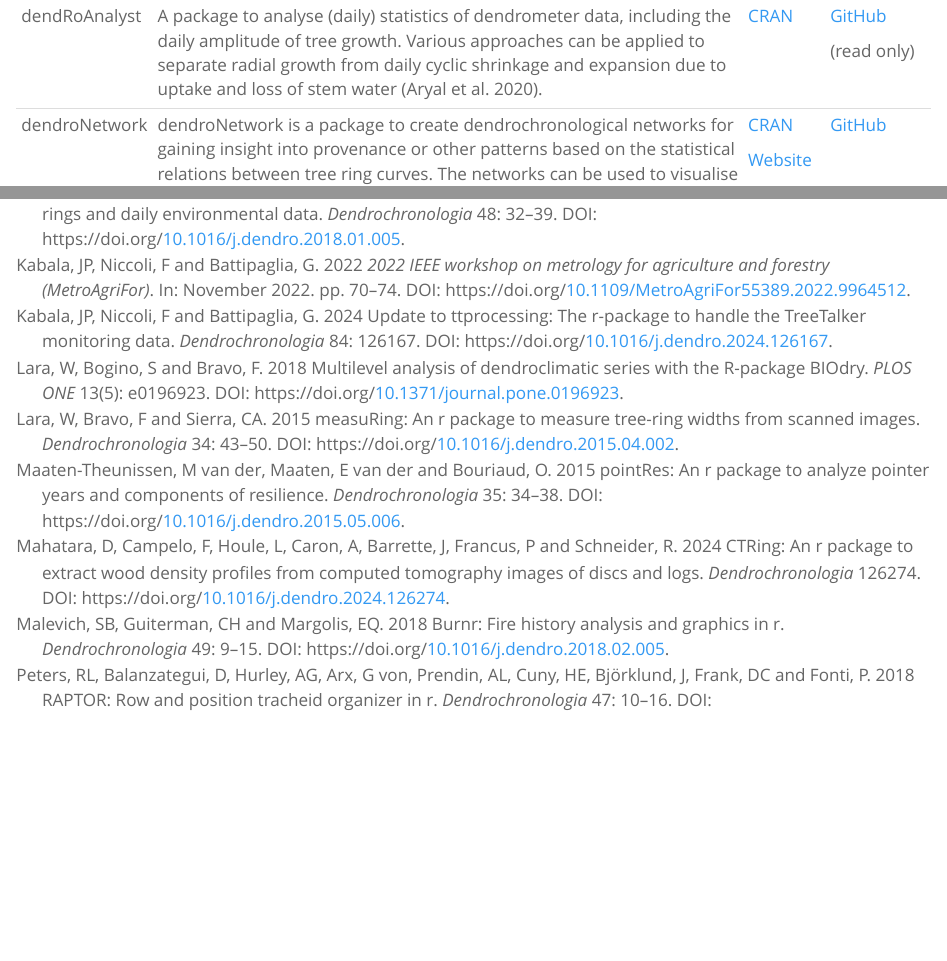
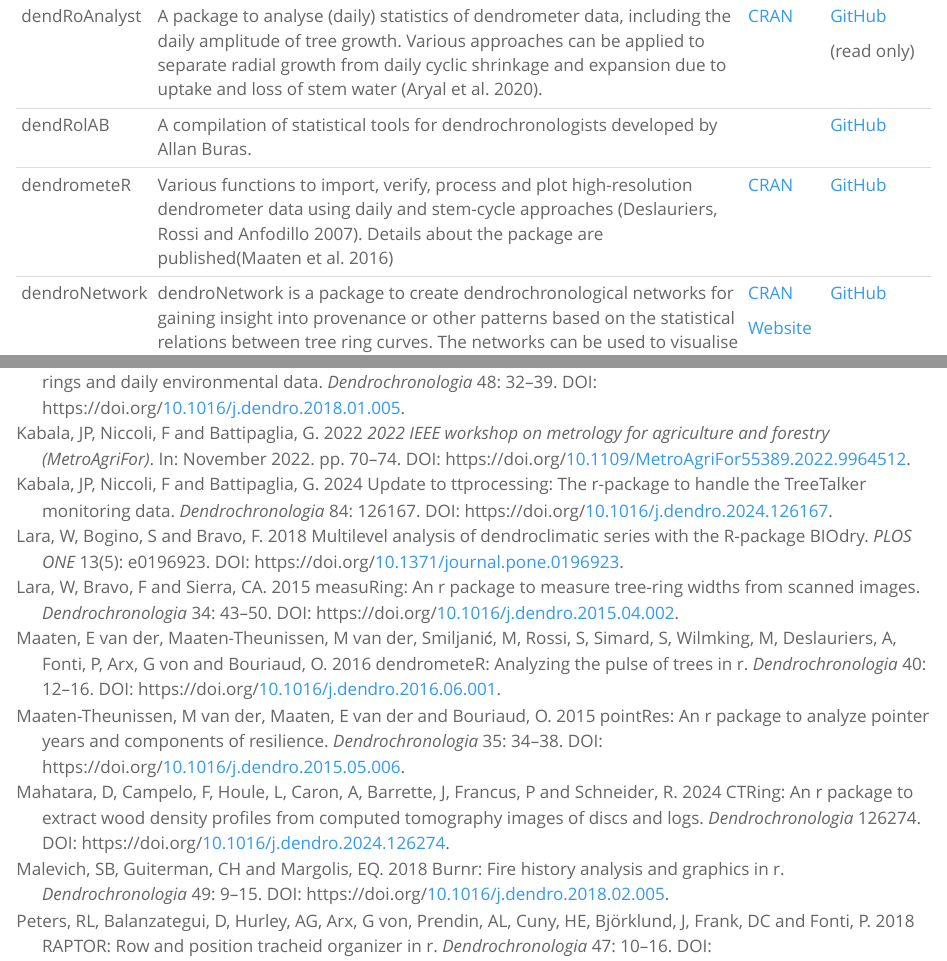
Before and after one commit to RonaldVisser/Dendro_R, a Quarto document (index.qmd): the page in a window 1100 px wide, from 1240 px down, and a second part further down, joined at a grey line. Rendered offline with R 4.5, knitr and Pandoc in place of Quarto, with nearby package versions.

Commit message:
added dendrometeR and dendRolAB

```diff
--- a/index.qmd
+++ b/index.qmd
@@ -56,6 +56,10 @@
 |                 |                                                                                                                                                                                                                                                                                                                                                                                                                                                                                                                                                                                                                                                                                                                                                   |                                                                          |                                                               |
 |                 |                                                                                                                                                                                                                                                                                                                                                                                                                                                                                                                                                                                                                                                                                                                                                   |                                                                          | (read only)                                                   |
 +-----------------+---------------------------------------------------------------------------------------------------------------------------------------------------------------------------------------------------------------------------------------------------------------------------------------------------------------------------------------------------------------------------------------------------------------------------------------------------------------------------------------------------------------------------------------------------------------------------------------------------------------------------------------------------------------------------------------------------------------------------------------------------+--------------------------------------------------------------------------+---------------------------------------------------------------+
+| dendRolAB       | A compilation of statistical tools for dendrochronologists developed by Allan Buras.                                                                                                                                                                                                                                                                                                                                                                                                                                                                                                                                                                                                                                                              |                                                                          | [GitHub](https://github.com/AllanBuras/dendRolAB)             |
++-----------------+---------------------------------------------------------------------------------------------------------------------------------------------------------------------------------------------------------------------------------------------------------------------------------------------------------------------------------------------------------------------------------------------------------------------------------------------------------------------------------------------------------------------------------------------------------------------------------------------------------------------------------------------------------------------------------------------------------------------------------------------------+--------------------------------------------------------------------------+---------------------------------------------------------------+
+| dendrometeR     | Various functions to import, verify, process and plot high-resolution dendrometer data using daily and stem-cycle approaches [@deslauriers2007]. Details about the package are published[@vandermaaten2016]                                                                                                                                                                                                                                                                                                                                                                                                                                                                                                                                       | [CRAN](https://CRAN.R-project.org/package=dendrometeR)                   | [GitHub](https://github.com/smiljanicm/dendrometeR)           |
++-----------------+---------------------------------------------------------------------------------------------------------------------------------------------------------------------------------------------------------------------------------------------------------------------------------------------------------------------------------------------------------------------------------------------------------------------------------------------------------------------------------------------------------------------------------------------------------------------------------------------------------------------------------------------------------------------------------------------------------------------------------------------------+--------------------------------------------------------------------------+---------------------------------------------------------------+
 | dendroNetwork   | dendroNetwork is a package to create dendrochronological networks for gaining insight into provenance or other patterns based on the statistical relations between tree ring curves. The networks can be used to visualise and understand the relations between tree-ring curves [@visser2024].                                                                                                                                                                                                                                                                                                                                                                                                                                                   | [CRAN](https://cran.r-project.org/package=dendroNetwork)                 | [GitHub](https://github.com/RonaldVisser/dendroNetwork)       |
 |                 |                                                                                                                                                                                                                                                                                                                                                                                                                                                                                                                                                                                                                                                                                                                                                   |                                                                          |                                                               |
 |                 |                                                                                                                                                                                                                                                                                                                                                                                                                                                                                                                                                                                                                                                                                                                                                   | [Website](https://docs.ropensci.org/dendroNetwork/)                      |                                                               |
--- a/references.bib
+++ b/references.bib
@@ -361,3 +361,11 @@
 	doi = {10.1016/j.dendro.2024.126274},
 	url = {https://www.sciencedirect.com/science/article/pii/S1125786524001115}
 }
+
+@article{deslauriers2007,
+	title = {Dendrometer and intra-annual tree growth: What kind of information can be inferred?},
+	author = {Deslauriers, Annie and Rossi, Sergio and Anfodillo, Tommaso},
+	year = {2007},
+	month = {09},
+	date = {2007-09-06},
+	journal = {Dendrochronologia},
@@ -363,0 +375,17 @@
+	number = {2},
+	doi = {10.1016/j.dendro.2007.05.003},
+	url = {https://www.sciencedirect.com/science/article/pii/S1125786507000288}
+}
+
+@article{vandermaaten2016,
+	title = {dendrometeR: Analyzing the pulse of trees in R},
+	author = {van der Maaten, Ernst and van der Maaten-Theunissen, Marieke and {Smiljani{\'{c}}}, Marko and Rossi, Sergio and Simard, Sonia and Wilmking, Martin and Deslauriers, Annie and Fonti, Patrick and von Arx, Georg and Bouriaud, Olivier},
+	year = {2016},
+	month = {12},
+	date = {2016-12-01},
+	journal = {Dendrochronologia},
+	pages = {12--16},
+	volume = {40},
+	doi = {10.1016/j.dendro.2016.06.001},
+	url = {https://www.sciencedirect.com/science/article/pii/S1125786516300662}
+}
```
Also changed, not shown: references.bib (3 more changed lines), 4 other files.
